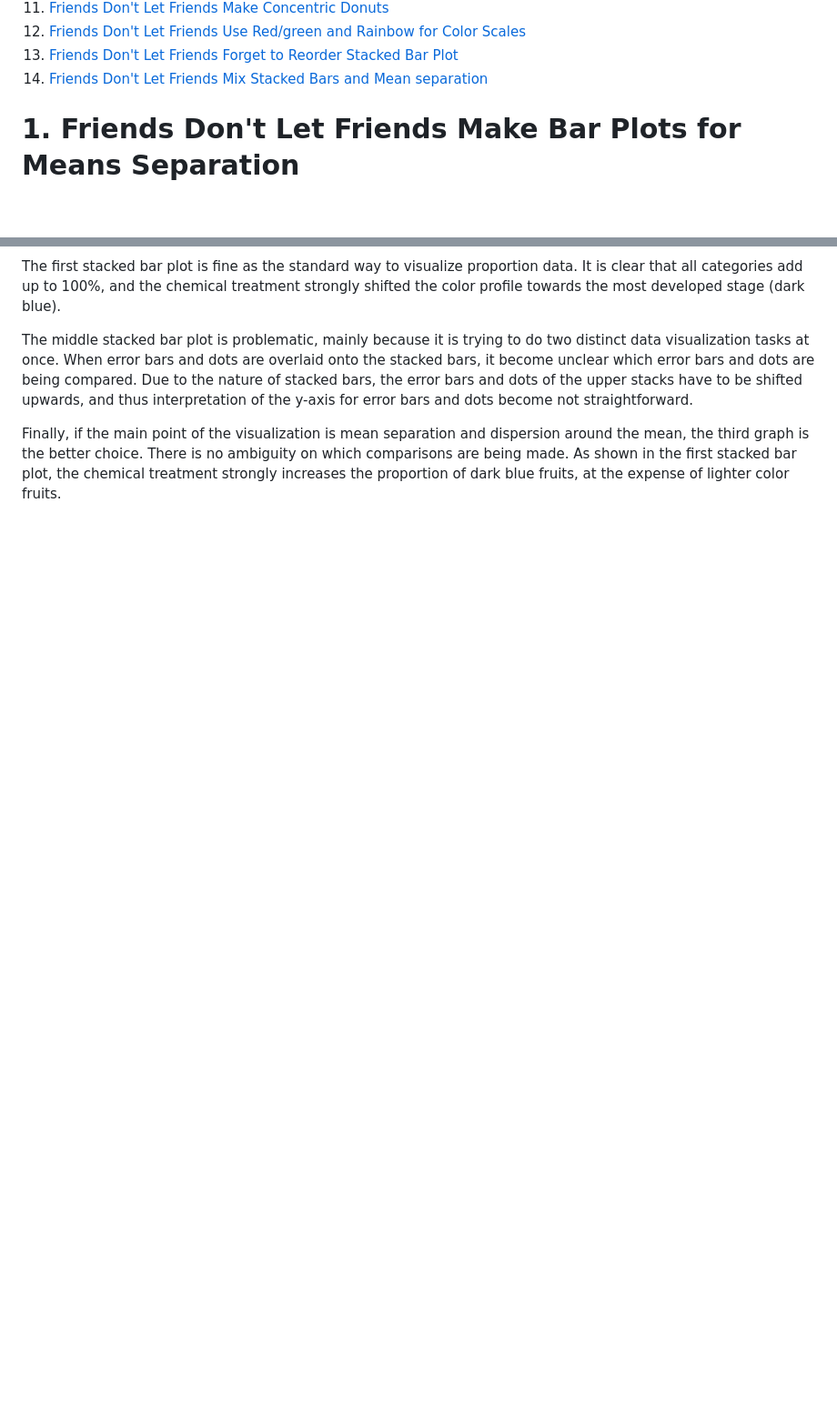
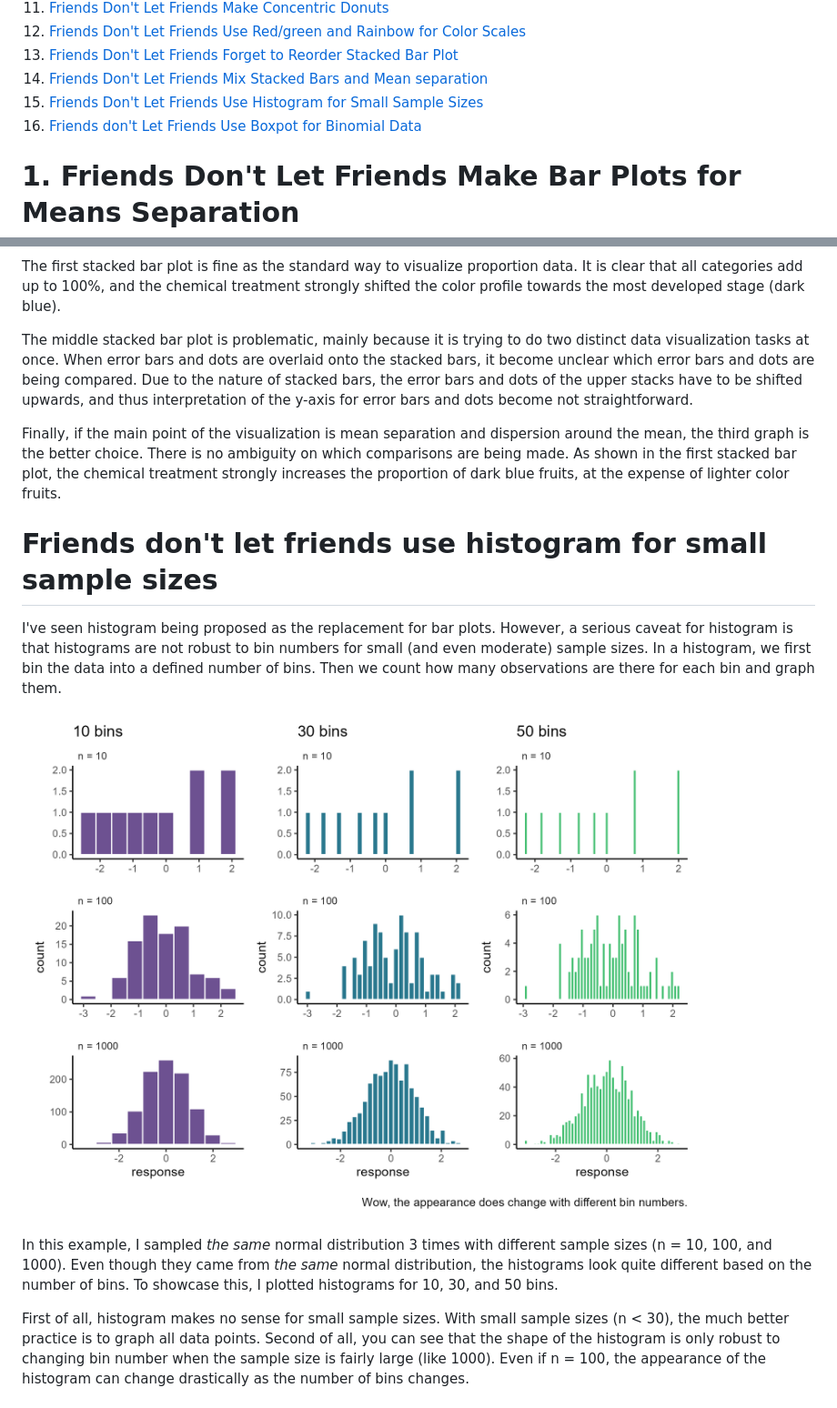
Before and after one commit to cxli233/FriendsDontLetFriends, a Markdown page: README.md, 2 parts joined by grey strips. Shown at 91% size. Drawn GitHub-style; blank space fills up the shorter version.

Commit message:
Update README.md
Updated readme

```diff
--- a/README.md
+++ b/README.md
@@ -35,6 +35,8 @@ It requires R, RStudio, and the rmarkdown package.
 12. [Friends Don't Let Friends Use Red/green and Rainbow for Color Scales](https://github.com/cxli233/FriendsDontLetFriends#12-friends-dont-let-friends-use-redgreen-and-rainbow-color-scales)
 13. [Friends Don't Let Friends Forget to Reorder Stacked Bar Plot](https://github.com/cxli233/FriendsDontLetFriends/tree/main#13-friends-dont-let-friends-forget-to-reorder-stacked-bar-plot)
 14. [Friends Don't Let Friends Mix Stacked Bars and Mean separation](https://github.com/cxli233/FriendsDontLetFriends/tree/main#14-friends-dont-let-friends-mix-stacked-bars-and-mean-separation)
+15. [Friends Don't Let Friends Use Histogram for Small Sample Sizes]()
+16. [Friends don't Let Friends Use Boxpot for Binomial Data]()
 
 # 1. Friends Don't Let Friends Make Bar Plots for Means Separation
 
@@ -287,3 +289,19 @@ As shown in the first stacked bar plot,
 the chemical treatment strongly increases the proportion of dark blue fruits,
 at the expense of lighter color fruits.
 
+# Friends don't let friends use histogram for small sample sizes
+I've seen histogram being proposed as the replacement for bar plots.
+However, a serious caveat for histogram is that histograms are not robust to bin numbers for small (and even moderate) sample sizes.
+In a histogram, we first bin the data into a defined number of bins.
+Then we count how many observations are there for each bin and graph them.
+
+![Histogram with different sample sizes and bin numbers](https://github.com/cxli233/FriendsDontLetFriends/blob/main/Results/Histogram_for_small_n.png)
+
+In this example, I sampled _the same_ normal distribution 3 times with different sample sizes (n = 10, 100, and 1000).
+Even though they came from _the same_ normal distribution, the histograms look quite different based on the number of bins.
+To showcase this, I plotted histograms for 10, 30, and 50 bins.
+
+First of all, histogram makes no sense for small sample sizes. With small sample sizes (n < 30), the much better practice is to graph all data points.
+Second of all, you can see that the shape of the histogram is only robust to changing bin number when the sample size is fairly large (like 1000).
+Even if n = 100, the appearance of the histogram can change drastically as the number of bins changes.
+
```
Also changed, not shown: other parts of README.md (+8 -0 lines).
